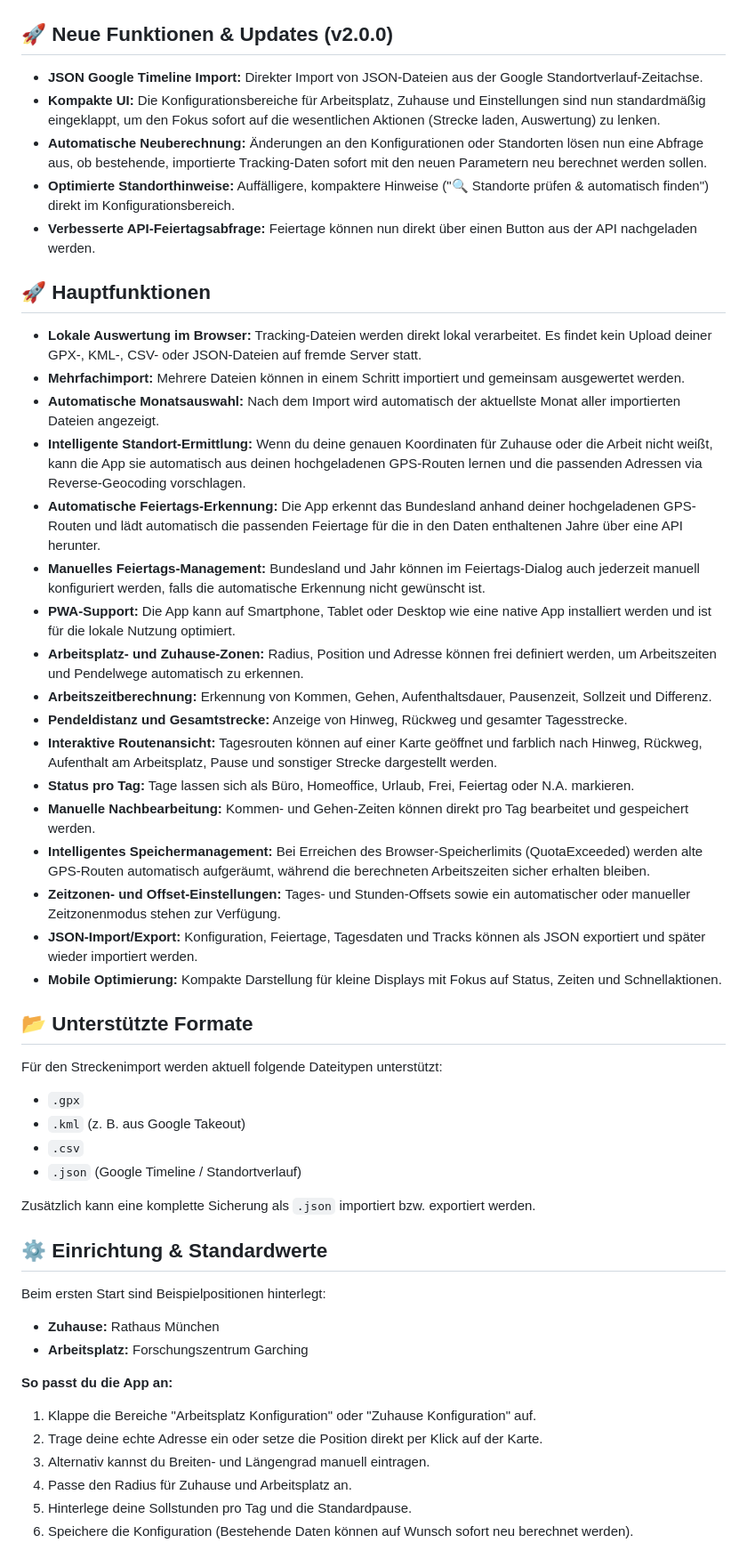
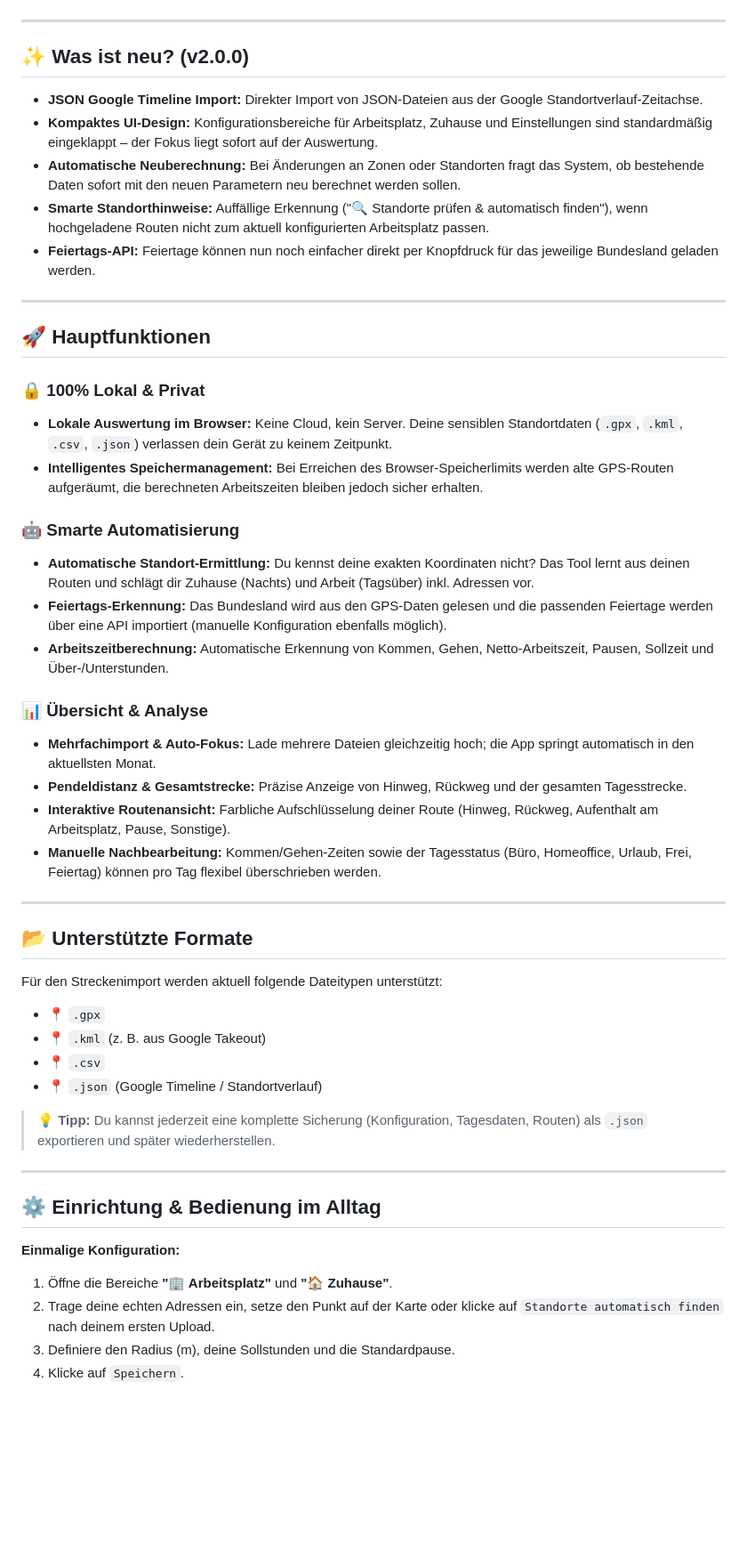
Before and after one commit to basecore/arbeitszeit-tracker, a Markdown page: README.md, the part around one of its changes. Shown at 89% size. GitHub-like rendering; blank space fills up the shorter version.

```diff
--- a/README.md
+++ b/README.md
@@ -22,55 +27,54 @@ Eine webbasierte Progressive Web App (PWA) zur lokalen Auswertung von Arbeitszei
   <img src="images/arbeitszeit_tracker_smartphone_gui3.jpg" alt="Arbeitsplatz Konfiguration" width="32%">
 </p>
 
-## 🚀 Neue Funktionen & Updates (v2.0.0)
+---
 
-- **JSON Google Timeline Import:** Direkter Import von JSON-Dateien aus der Google Standortverlauf-Zeitachse.
-- **Kompakte UI:** Die Konfigurationsbereiche für Arbeitsplatz, Zuhause und Einstellungen sind nun standardmäßig eingeklappt, um den Fokus sofort auf die wesentlichen Aktionen (Strecke laden, Auswertung) zu lenken.
-- **Automatische Neuberechnung:** Änderungen an den Konfigurationen oder Standorten lösen nun eine Abfrage aus, ob bestehende, importierte Tracking-Daten sofort mit den neuen Parametern neu berechnet werden sollen.
-- **Optimierte Standorthinweise:** Auffälligere, kompaktere Hinweise ("🔍 Standorte prüfen & automatisch finden") direkt im Konfigurationsbereich.
-- **Verbesserte API-Feiertagsabfrage:** Feiertage können nun direkt über einen Button aus der API nachgeladen werden.
+## ✨ Was ist neu? (v2.0.0)
+
+*   **JSON Google Timeline Import:** Direkter Import von JSON-Dateien aus der Google Standortverlauf-Zeitachse.
+*   **Kompaktes UI-Design:** Konfigurationsbereiche für Arbeitsplatz, Zuhause und Einstellungen sind standardmäßig eingeklappt – der Fokus liegt sofort auf der Auswertung.
+*   **Automatische Neuberechnung:** Bei Änderungen an Zonen oder Standorten fragt das System, ob bestehende Daten sofort mit den neuen Parametern neu berechnet werden sollen.
+*   **Smarte Standorthinweise:** Auffällige Erkennung ("🔍 Standorte prüfen & automatisch finden"), wenn hochgeladene Routen nicht zum aktuell konfigurierten Arbeitsplatz passen.
+*   **Feiertags-API:** Feiertage können nun noch einfacher direkt per Knopfdruck für das jeweilige Bundesland geladen werden.
+
+---
 
 ## 🚀 Hauptfunktionen
 
-- **Lokale Auswertung im Browser:** Tracking-Dateien werden direkt lokal verarbeitet. Es findet kein Upload deiner GPX-, KML-, CSV- oder JSON-Dateien auf fremde Server statt.
-- **Mehrfachimport:** Mehrere Dateien können in einem Schritt importiert und gemeinsam ausgewertet werden.
-- **Automatische Monatsauswahl:** Nach dem Import wird automatisch der aktuellste Monat aller importierten Dateien angezeigt.
-- **Intelligente Standort-Ermittlung:** Wenn du deine genauen Koordinaten für Zuhause oder die Arbeit nicht weißt, kann die App sie automatisch aus deinen hochgeladenen GPS-Routen lernen und die passenden Adressen via Reverse-Geocoding vorschlagen.
-- **Automatische Feiertags-Erkennung:** Die App erkennt das Bundesland anhand deiner hochgeladenen GPS-Routen und lädt automatisch die passenden Feiertage für die in den Daten enthaltenen Jahre über eine API herunter.
-- **Manuelles Feiertags-Management:** Bundesland und Jahr können im Feiertags-Dialog auch jederzeit manuell konfiguriert werden, falls die automatische Erkennung nicht gewünscht ist.
-- **PWA-Support:** Die App kann auf Smartphone, Tablet oder Desktop wie eine native App installiert werden und ist für die lokale Nutzung optimiert.
-- **Arbeitsplatz- und Zuhause-Zonen:** Radius, Position und Adresse können frei definiert werden, um Arbeitszeiten und Pendelwege automatisch zu erkennen.
-- **Arbeitszeitberechnung:** Erkennung von Kommen, Gehen, Aufenthaltsdauer, Pausenzeit, Sollzeit und Differenz.
-- **Pendeldistanz und Gesamtstrecke:** Anzeige von Hinweg, Rückweg und gesamter Tagesstrecke.
-- **Interaktive Routenansicht:** Tagesrouten können auf einer Karte geöffnet und farblich nach Hinweg, Rückweg, Aufenthalt am Arbeitsplatz, Pause und sonstiger Strecke dargestellt werden.
-- **Status pro Tag:** Tage lassen sich als Büro, Homeoffice, Urlaub, Frei, Feiertag oder N.A. markieren.
-- **Manuelle Nachbearbeitung:** Kommen- und Gehen-Zeiten können direkt pro Tag bearbeitet und gespeichert werden.
-- **Intelligentes Speichermanagement:** Bei Erreichen des Browser-Speicherlimits (QuotaExceeded) werden alte GPS-Routen automatisch aufgeräumt, während die berechneten Arbeitszeiten sicher erhalten bleiben.
-- **Zeitzonen- und Offset-Einstellungen:** Tages- und Stunden-Offsets sowie ein automatischer oder manueller Zeitzonenmodus stehen zur Verfügung.
-- **JSON-Import/Export:** Konfiguration, Feiertage, Tagesdaten und Tracks können als JSON exportiert und später wieder importiert werden.
-- **Mobile Optimierung:** Kompakte Darstellung für kleine Displays mit Fokus auf Status, Zeiten und Schnellaktionen.
+### 🔒 100% Lokal & Privat
+*   **Lokale Auswertung im Browser:** Keine Cloud, kein Server. Deine sensiblen Standortdaten (`.gpx`, `.kml`, `.csv`, `.json`) verlassen dein Gerät zu keinem Zeitpunkt.
+*   **Intelligentes Speichermanagement:** Bei Erreichen des Browser-Speicherlimits werden alte GPS-Routen aufgeräumt, die berechneten Arbeitszeiten bleiben jedoch sicher erhalten.
+
+### 🤖 Smarte Automatisierung
+*   **Automatische Standort-Ermittlung:** Du kennst deine exakten Koordinaten nicht? Das Tool lernt aus deinen Routen und schlägt dir Zuhause (Nachts) und Arbeit (Tagsüber) inkl. Adressen vor.
+*   **Feiertags-Erkennung:** Das Bundesland wird aus den GPS-Daten gelesen und die passenden Feiertage werden über eine API importiert (manuelle Konfiguration ebenfalls möglich).
+*   **Arbeitszeitberechnung:** Automatische Erkennung von Kommen, Gehen, Netto-Arbeitszeit, Pausen, Sollzeit und Über-/Unterstunden.
+
+### 📊 Übersicht & Analyse
+*   **Mehrfachimport & Auto-Fokus:** Lade mehrere Dateien gleichzeitig hoch; die App springt automatisch in den aktuellsten Monat.
+*   **Pendeldistanz & Gesamtstrecke:** Präzise Anzeige von Hinweg, Rückweg und der gesamten Tagesstrecke.
+*   **Interaktive Routenansicht:** Farbliche Aufschlüsselung deiner Route (Hinweg, Rückweg, Aufenthalt am Arbeitsplatz, Pause, Sonstige).
+*   **Manuelle Nachbearbeitung:** Kommen/Gehen-Zeiten sowie der Tagesstatus (Büro, Homeoffice, Urlaub, Frei, Feiertag) können pro Tag flexibel überschrieben werden.
+
+---
 
 ## 📂 Unterstützte Formate
 
 Für den Streckenimport werden aktuell folgende Dateitypen unterstützt:
-- `.gpx`
-- `.kml` (z. B. aus Google Takeout)
-- `.csv`
-- `.json` (Google Timeline / Standortverlauf)
+*   📍 `.gpx`
+*   📍 `.kml` (z. B. aus Google Takeout)
+*   📍 `.csv`
+*   📍 `.json` (Google Timeline / Standortverlauf)
 
-Zusätzlich kann eine komplette Sicherung als `.json` importiert bzw. exportiert werden.
+> 💡 **Tipp:** Du kannst jederzeit eine komplette Sicherung (Konfiguration, Tagesdaten, Routen) als `.json` exportieren und später wiederherstellen.
 
-## ⚙️ Einrichtung & Standardwerte
+---
 
-Beim ersten Start sind Beispielpositionen hinterlegt:
-- **Zuhause:** Rathaus München
-- **Arbeitsplatz:** Forschungszentrum Garching
+## ⚙️ Einrichtung & Bedienung im Alltag
 
-**So passt du die App an:**
-1. Klappe die Bereiche "Arbeitsplatz Konfiguration" oder "Zuhause Konfiguration" auf.
-2. Trage deine echte Adresse ein oder setze die Position direkt per Klick auf der Karte.
-3. Alternativ kannst du Breiten- und Längengrad manuell eintragen.
-4. Passe den Radius für Zuhause und Arbeitsplatz an.
-5. Hinterlege deine Sollstunden pro Tag und die Standardpause.
-6. Speichere die Konfiguration (Bestehende Daten können auf Wunsch sofort neu berechnet werden).
+**Einmalige Konfiguration:**
+1. Öffne die Bereiche **"🏢 Arbeitsplatz"** und **"🏠 Zuhause"**.
+2. Trage deine echten Adressen ein, setze den Punkt auf der Karte oder klicke auf `Standorte automatisch finden` nach deinem ersten Upload.
+3. Definiere den Radius (m), deine Sollstunden und die Standardpause.
+4. Klicke auf `Speichern`.
 
```
Also changed, not shown: other parts of README.md (+59 -80 lines).
